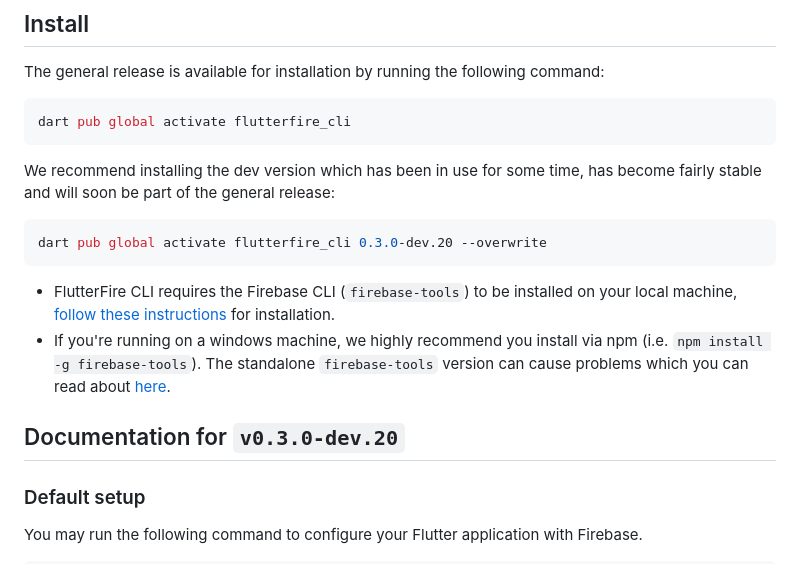
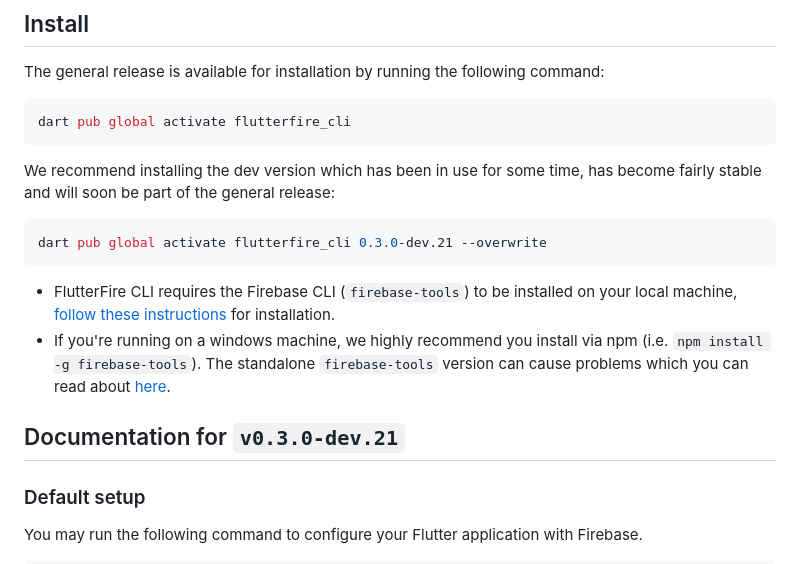
Before and after one commit to invertase/flutterfire_cli, a Markdown page: README.md, the part around the change. GitHub-like rendering.

Commit message:
chore: update readme

````diff
--- a/README.md
+++ b/README.md
@@ -42,14 +42,14 @@ dart pub global activate flutterfire_cli
 We recommend installing the dev version which has been in use for some time, has become fairly stable and will soon be part of the general release:
 
 ```bash
-dart pub global activate flutterfire_cli 0.3.0-dev.20 --overwrite
+dart pub global activate flutterfire_cli 0.3.0-dev.21 --overwrite
 ```
 
 - FlutterFire CLI requires the Firebase CLI (`firebase-tools`) to be installed on your local machine, [follow these instructions](https://firebase.google.com/docs/cli) for installation.
 - If you're running on a windows machine, we highly recommend you install via npm (i.e. `npm install -g firebase-tools`). The standalone
 `firebase-tools` version can cause problems which you can read about [here](https://github.com/invertase/flutterfire_cli/issues/55#issuecomment-1316201478).
 
-## Documentation for `v0.3.0-dev.20`
+## Documentation for `v0.3.0-dev.21`
 
 ### Default setup
 
````
